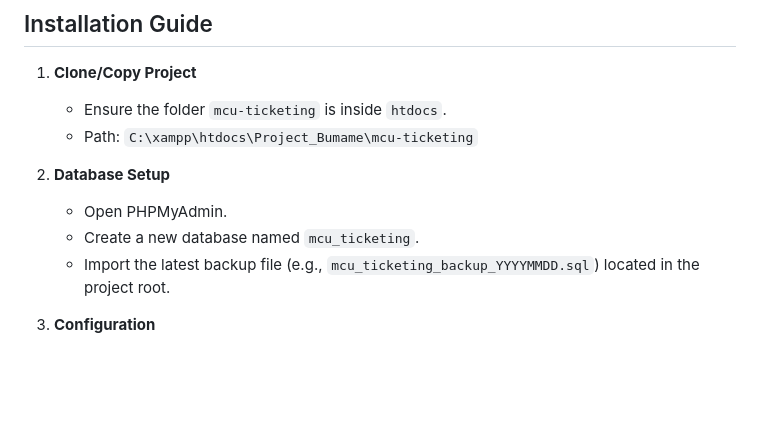
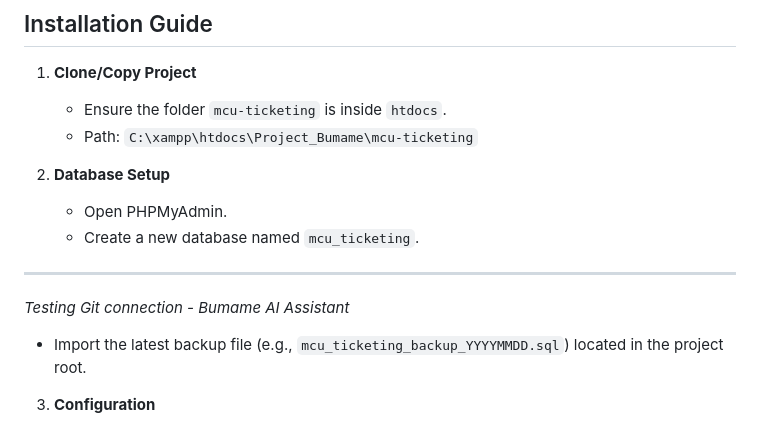
Before and after one commit to rezabumame/Project_Bumame, a Markdown page: mcu-ticketing/README.md, the part around the change. Rendered like a GitHub page; blank space fills up the shorter version.

Commit message:
test: verify git connection and push from Trae AI

```diff
--- a/mcu-ticketing/README.md
+++ b/mcu-ticketing/README.md
@@ -18,6 +18,9 @@ This is a comprehensive ticketing dashboard for managing MCU projects, facilitat
 2. **Database Setup**
    - Open PHPMyAdmin.
    - Create a new database named `mcu_ticketing`.
+
+---
+*Testing Git connection - Bumame AI Assistant*
    - Import the latest backup file (e.g., `mcu_ticketing_backup_YYYYMMDD.sql`) located in the project root.
 
 3. **Configuration**
```
